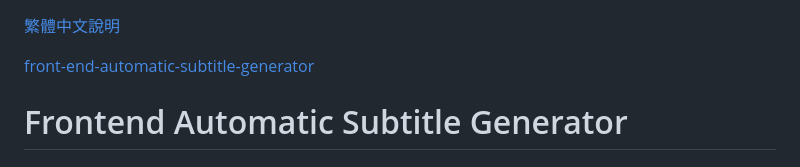
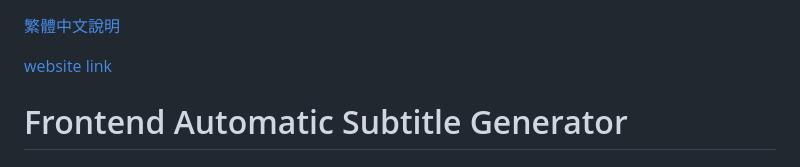
Before and after one commit to KmingLyu/frontend-automatic-subtitle-generator, a Markdown page: README.md, the part around the change. Drawn GitHub-style.

```diff
--- a/README.md
+++ b/README.md
@@ -1,6 +1,6 @@
 [繁體中文說明](README_zh.md)
 
-[front-end-automatic-subtitle-generator](https://subgenerator.netlify.app/)
+[website link](https://subgenerator.netlify.app/)
 
 # Frontend Automatic Subtitle Generator
 
```
